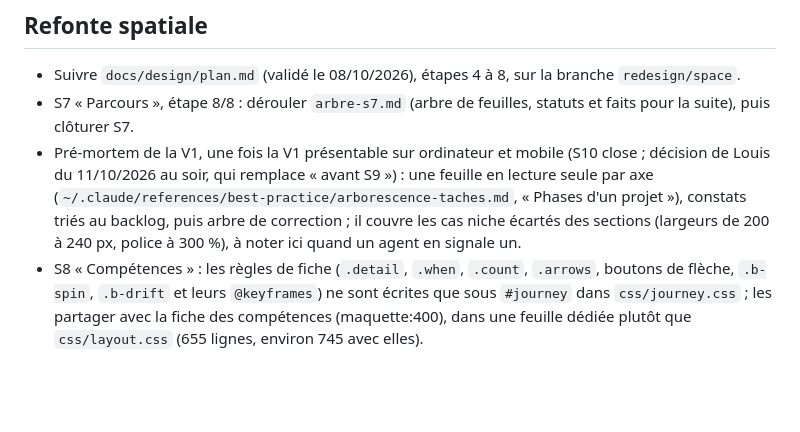
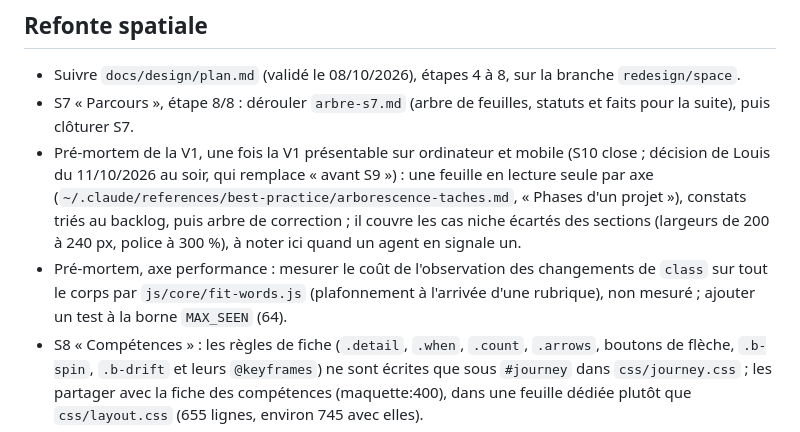
Before and after one commit to Louis-Cagnion/Portfolio, a Markdown page: todo.md, the part around the change. Rendered like a GitHub page; blank space fills up the shorter version.

Commit message:
Leave the class-observer cost and the MAX_SEEN test to the pre-mortem
Co-Authored-By: Claude Sonnet 5.5 <noreply@anthropic.com>

```diff
--- a/todo.md
+++ b/todo.md
@@ -5,6 +5,7 @@
 - Suivre `docs/design/plan.md` (validé le 08/10/2026), étapes 4 à 8, sur la branche `redesign/space`.
 - S7 « Parcours », étape 8/8 : dérouler `arbre-s7.md` (arbre de feuilles, statuts et faits pour la suite), puis clôturer S7.
 - Pré-mortem de la V1, une fois la V1 présentable sur ordinateur et mobile (S10 close ; décision de Louis du 11/10/2026 au soir, qui remplace « avant S9 ») : une feuille en lecture seule par axe (`~/.claude/references/best-practice/arborescence-taches.md`, « Phases d'un projet »), constats triés au backlog, puis arbre de correction ; il couvre les cas niche écartés des sections (largeurs de 200 à 240 px, police à 300 %), à noter ici quand un agent en signale un.
+- Pré-mortem, axe performance : mesurer le coût de l'observation des changements de `class` sur tout le corps par `js/core/fit-words.js` (plafonnement à l'arrivée d'une rubrique), non mesuré ; ajouter un test à la borne `MAX_SEEN` (64).
 - S8 « Compétences » : les règles de fiche (`.detail`, `.when`, `.count`, `.arrows`, boutons de flèche, `.b-spin`, `.b-drift` et leurs `@keyframes`) ne sont écrites que sous `#journey` dans `css/journey.css` ; les partager avec la fiche des compétences (maquette:400), dans une feuille dédiée plutôt que `css/layout.css` (655 lignes, environ 745 avec elles).
 - Étape 5 de S6, S8 et S9 : retirer la rubrique du module de `MOUNTED` dans `tests/browser/unavailable.js` (le panneau « indisponible » ne vaut que pour les rubriques encore montées par `mountSimple`, `docs/design/plan.md:122`).
 - S9 « Contact » : étapes 5 à 8 (tests rouges : groupe navigateur `contact`, `tests/unit/contact.test.mjs`). Trois textes du cœur à ajouter dans `data/*.json` (validés, `docs/design/plan.md`, dernière décision de Louis).
```
Also changed, not shown: arbre-s7.md (+1 -1 lines).
